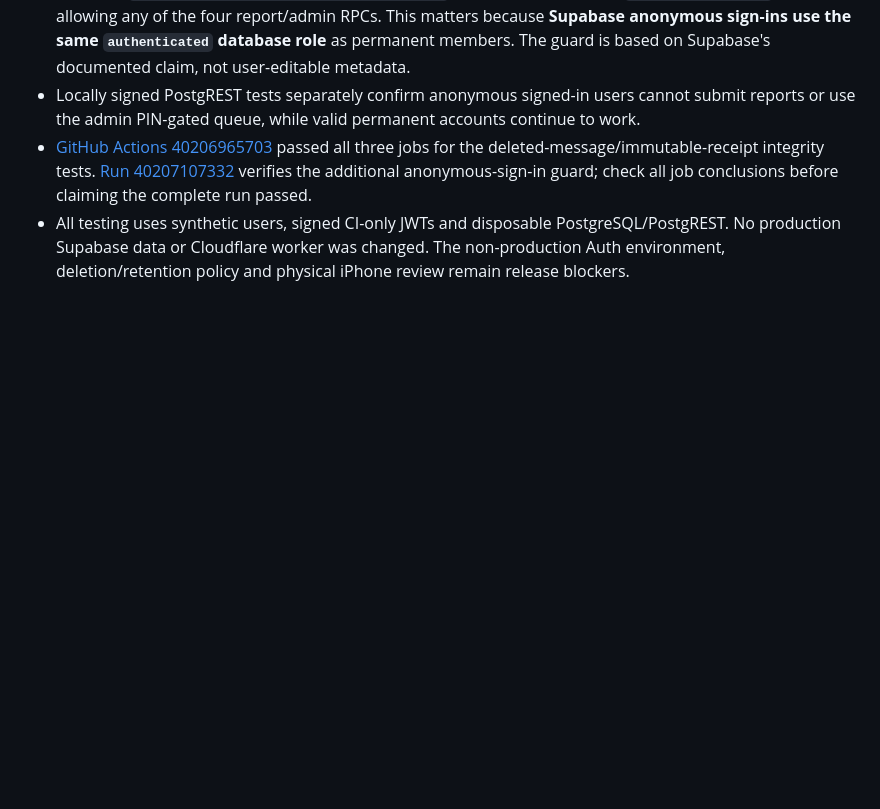
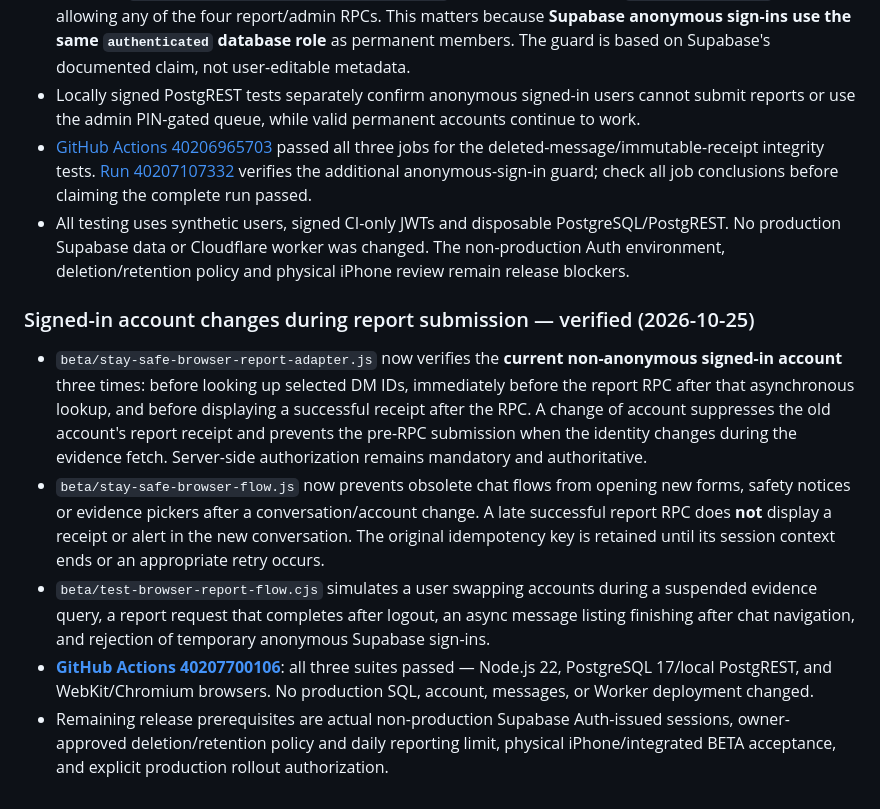
Before and after one commit to FriendHub1/FriendHub, a Markdown page: beta/stay-safe-beta-release-checklist.md, the part around the change. Rendered like a GitHub page; blank space fills up the shorter version.

Commit message:
Record verified report submission account-switch protections and all-green CI

```diff
--- a/beta/stay-safe-beta-release-checklist.md
+++ b/beta/stay-safe-beta-release-checklist.md
@@ -152,3 +152,11 @@ Tests include:
 - Locally signed PostgREST tests separately confirm anonymous signed-in users cannot submit reports or use the admin PIN-gated queue, while valid permanent accounts continue to work.
 - [GitHub Actions 40206965703](https://github.com/FriendHub1/FriendHub/actions/runs/40206965703) passed all three jobs for the deleted-message/immutable-receipt integrity tests. [Run 40207107332](https://github.com/FriendHub1/FriendHub/actions/runs/40207107332) verifies the additional anonymous-sign-in guard; check all job conclusions before claiming the complete run passed.
 - All testing uses synthetic users, signed CI-only JWTs and disposable PostgreSQL/PostgREST. No production Supabase data or Cloudflare worker was changed. The non-production Auth environment, deletion/retention policy and physical iPhone review remain release blockers.
+
+### Signed-in account changes during report submission — verified (2026-10-25)
+
+- `beta/stay-safe-browser-report-adapter.js` now verifies the **current non-anonymous signed-in account** three times: before looking up selected DM IDs, immediately before the report RPC after that asynchronous lookup, and before displaying a successful receipt after the RPC. A change of account suppresses the old account's report receipt and prevents the pre-RPC submission when the identity changes during the evidence fetch. Server-side authorization remains mandatory and authoritative.
+- `beta/stay-safe-browser-flow.js` now prevents obsolete chat flows from opening new forms, safety notices or evidence pickers after a conversation/account change. A late successful report RPC does **not** display a receipt or alert in the new conversation. The original idempotency key is retained until its session context ends or an appropriate retry occurs.
+- `beta/test-browser-report-flow.cjs` simulates a user swapping accounts during a suspended evidence query, a report request that completes after logout, an async message listing finishing after chat navigation, and rejection of temporary anonymous Supabase sign-ins.
+- **[GitHub Actions 40207700106](https://github.com/FriendHub1/FriendHub/actions/runs/40207700106)**: all three suites passed — Node.js 22, PostgreSQL 17/local PostgREST, and WebKit/Chromium browsers. No production SQL, account, messages, or Worker deployment changed.
+- Remaining release prerequisites are actual non-production Supabase Auth-issued sessions, owner-approved deletion/retention policy and daily reporting limit, physical iPhone/integrated BETA acceptance, and explicit production rollout authorization.
```
